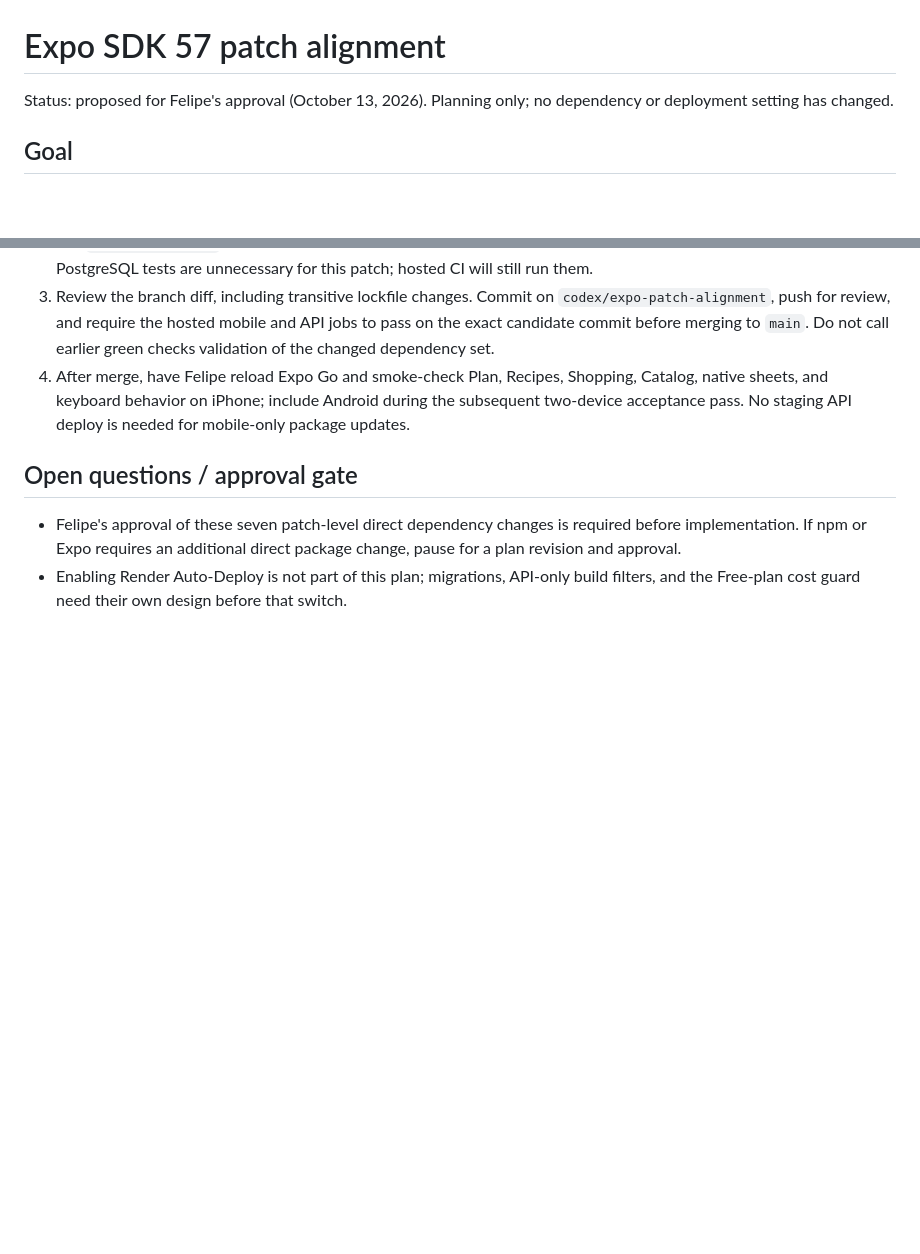
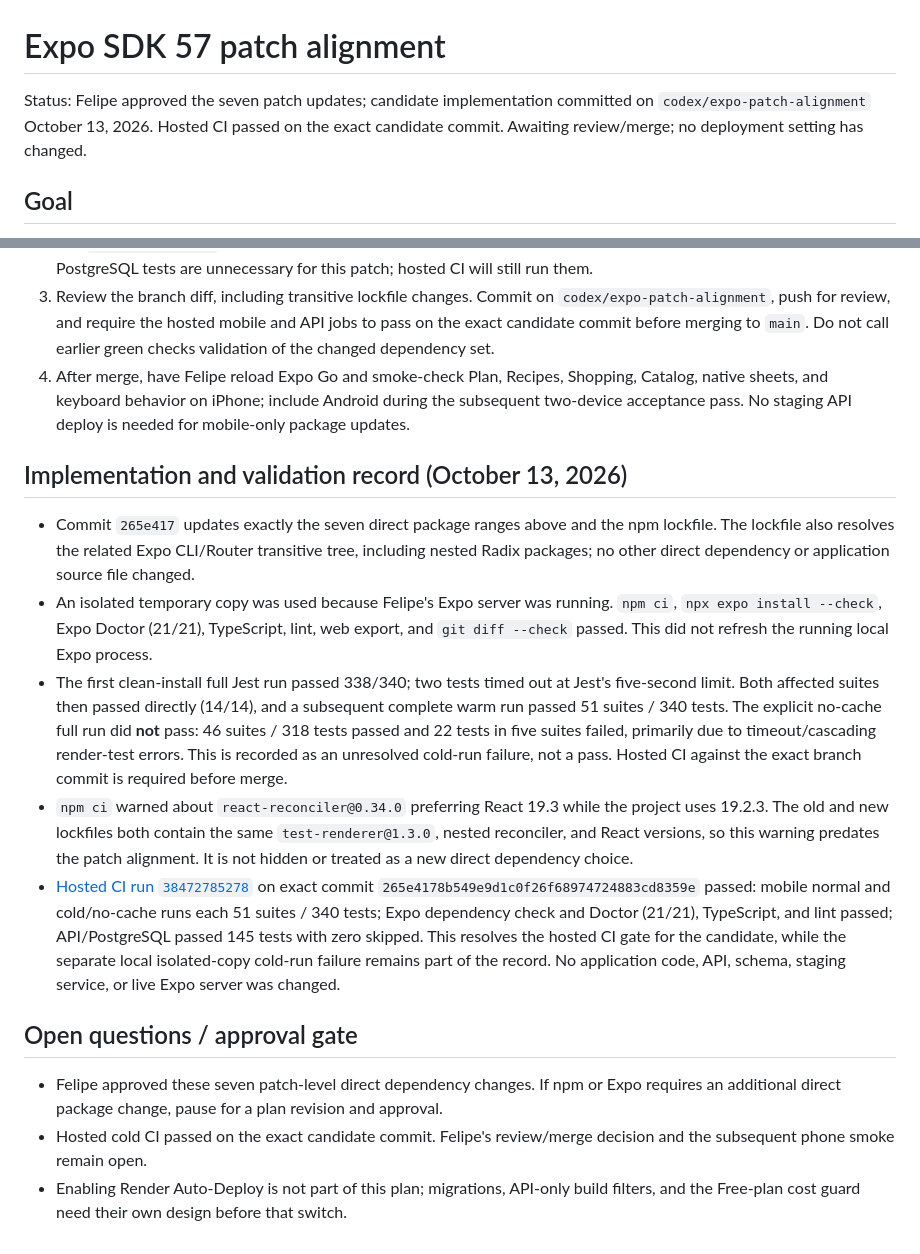
Before and after one commit to efelio123/meal-planner, a Markdown page: docs/plans/expo-sdk-57-patch-alignment.md, 2 parts joined by grey strips. Drawn GitHub-style; blank space fills up the shorter version.

Commit message:
docs: record Expo patch candidate validation

```diff
--- a/docs/plans/expo-sdk-57-patch-alignment.md
+++ b/docs/plans/expo-sdk-57-patch-alignment.md
@@ -1,6 +1,6 @@
 # Expo SDK 57 patch alignment
 
-Status: proposed for Felipe's approval (October 13, 2026). Planning only; no dependency or deployment setting has changed.
+Status: Felipe approved the seven patch updates; candidate implementation committed on `codex/expo-patch-alignment` October 13, 2026. Hosted CI passed on the exact candidate commit. Awaiting review/merge; no deployment setting has changed.
 
 ## Goal
 
@@ -42,7 +42,16 @@ Use Expo's version guidance and npm's lockfile, then inspect the complete manife
 3. Review the branch diff, including transitive lockfile changes. Commit on `codex/expo-patch-alignment`, push for review, and require the hosted mobile and API jobs to pass on the exact candidate commit before merging to `main`. Do not call earlier green checks validation of the changed dependency set.
 4. After merge, have Felipe reload Expo Go and smoke-check Plan, Recipes, Shopping, Catalog, native sheets, and keyboard behavior on iPhone; include Android during the subsequent two-device acceptance pass. No staging API deploy is needed for mobile-only package updates.
 
+## Implementation and validation record (October 13, 2026)
+
+- Commit `265e417` updates exactly the seven direct package ranges above and the npm lockfile. The lockfile also resolves the related Expo CLI/Router transitive tree, including nested Radix packages; no other direct dependency or application source file changed.
+- An isolated temporary copy was used because Felipe's Expo server was running. `npm ci`, `npx expo install --check`, Expo Doctor (21/21), TypeScript, lint, web export, and `git diff --check` passed. This did not refresh the running local Expo process.
+- The first clean-install full Jest run passed 338/340; two tests timed out at Jest's five-second limit. Both affected suites then passed directly (14/14), and a subsequent complete warm run passed 51 suites / 340 tests. The explicit no-cache full run did **not** pass: 46 suites / 318 tests passed and 22 tests in five suites failed, primarily due to timeout/cascading render-test errors. This is recorded as an unresolved cold-run failure, not a pass. Hosted CI against the exact branch commit is required before merge.
+- `npm ci` warned about `react-reconciler@0.34.0` preferring React 19.3 while the project uses 19.2.3. The old and new lockfiles both contain the same `test-renderer@1.3.0`, nested reconciler, and React versions, so this warning predates the patch alignment. It is not hidden or treated as a new direct dependency choice.
+- [Hosted CI run `38472785278`](https://github.com/efelio123/meal-planner/actions/runs/38472785278) on exact commit `265e4178b549e9d1c0f26f68974724883cd8359e` passed: mobile normal and cold/no-cache runs each 51 suites / 340 tests; Expo dependency check and Doctor (21/21), TypeScript, and lint passed; API/PostgreSQL passed 145 tests with zero skipped. This resolves the hosted CI gate for the candidate, while the separate local isolated-copy cold-run failure remains part of the record. No application code, API, schema, staging service, or live Expo server was changed.
+
 ## Open questions / approval gate
 
-- Felipe's approval of these seven patch-level direct dependency changes is required before implementation. If npm or Expo requires an additional direct package change, pause for a plan revision and approval.
+- Felipe approved these seven patch-level direct dependency changes. If npm or Expo requires an additional direct package change, pause for a plan revision and approval.
+- Hosted cold CI passed on the exact candidate commit. Felipe's review/merge decision and the subsequent phone smoke remain open.
 - Enabling Render Auto-Deploy is not part of this plan; migrations, API-only build filters, and the Free-plan cost guard need their own design before that switch.
```
Also changed, not shown: docs/CONSUMER_APP_PLAN.md (+7 -1 lines).
